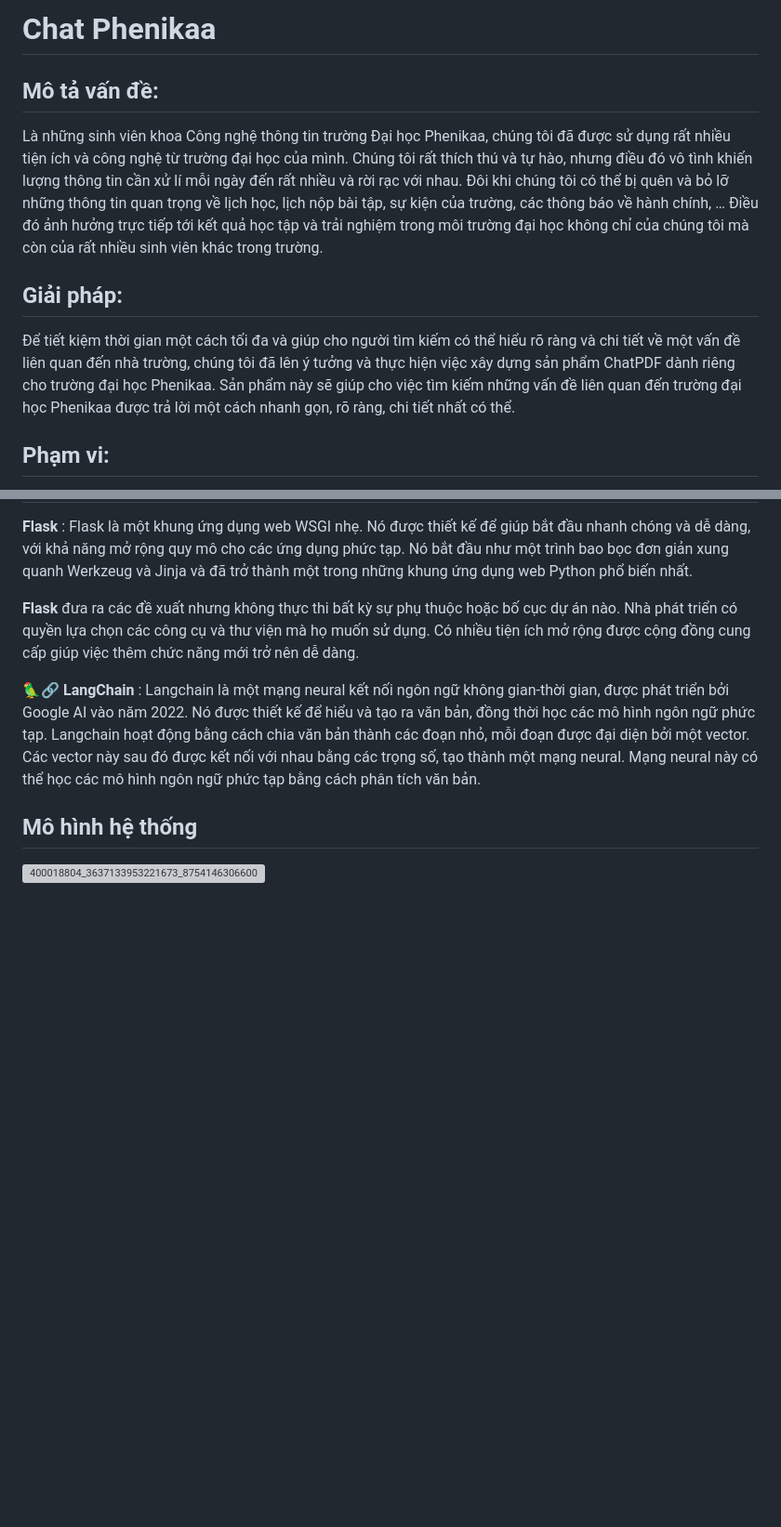
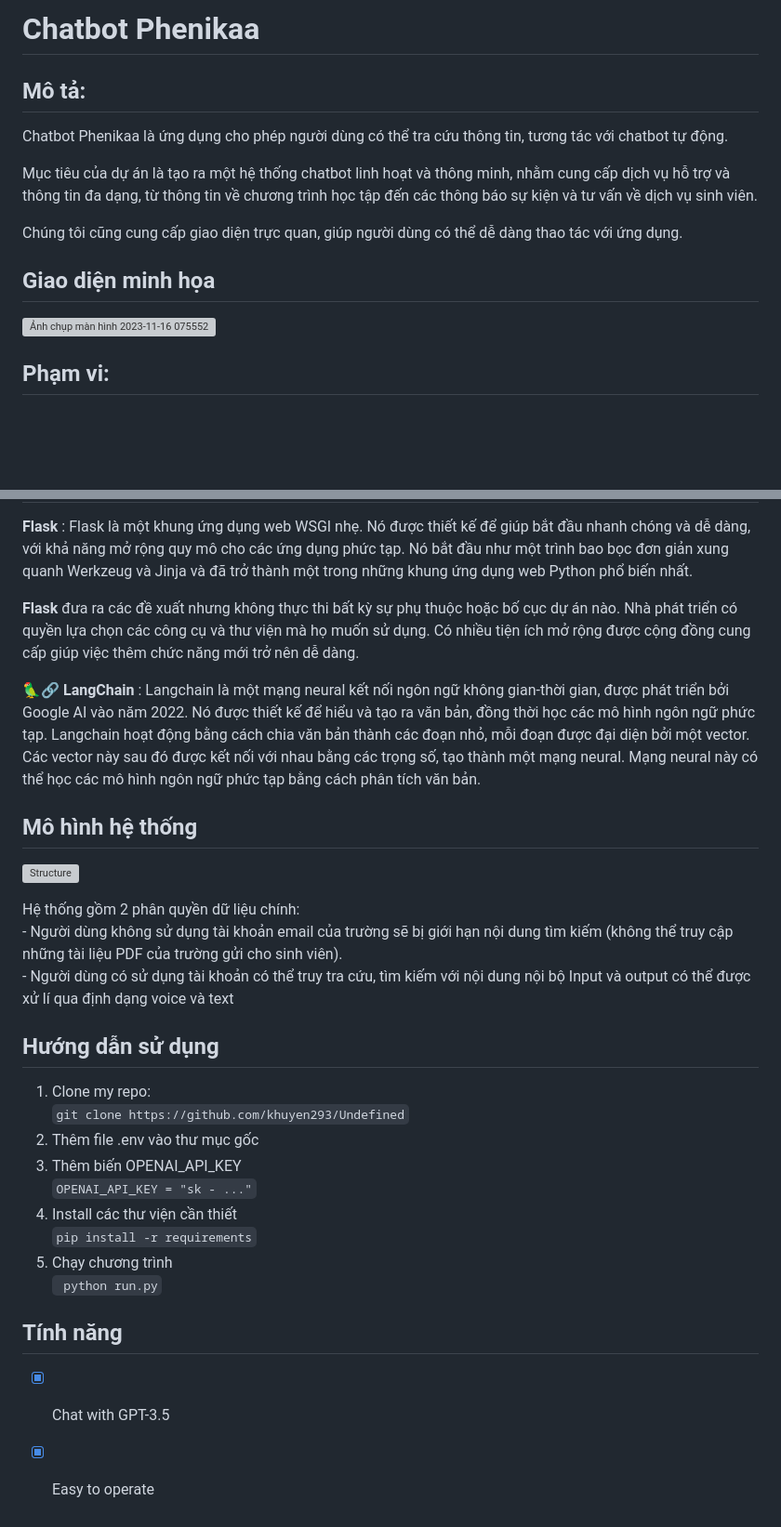
Before and after one commit to khuyen293/Chat_Phenikaa, a Markdown page: README.md, 2 parts joined by grey strips. Shown at 93% size. Drawn GitHub-style; blank space fills up the shorter version; grey boxes are pictures that could not be loaded.

````diff
--- a/README.md
+++ b/README.md
@@ -1,13 +1,17 @@
 
 <!-- @import "[TOC]" {cmd="toc" depthFrom=1 depthTo=6 orderedList=false} -->
 
-# Chat Phenikaa
+# Chatbot Phenikaa
 
-## Mô tả vấn đề:
-Là những sinh viên khoa Công nghệ thông tin trường Đại học Phenikaa, chúng tôi đã được sử dụng rất nhiều tiện ích và công nghệ từ trường đại học của mình. Chúng tôi rất thích thú và tự hào, nhưng điều đó vô tình khiến lượng thông tin cần xử lí mỗi ngày đến rất nhiều và rời rạc với nhau. Đôi khi chúng tôi có thể bị quên và bỏ lỡ những thông tin quan trọng về lịch học, lịch nộp bài tập, sự kiện của trường, các thông báo về hành chính, … Điều đó ảnh hưởng trực tiếp tới kết quả học tập và trải nghiệm trong môi trường đại học không chỉ của chúng tôi mà còn của rất nhiều sinh viên khác trong trường.
+## Mô tả:
+Chatbot Phenikaa là ứng dụng cho phép người dùng có thể tra cứu thông tin, tương tác với chatbot tự động.
 
-## Giải pháp:
-   Để tiết kiệm thời gian một cách tối đa và giúp cho người tìm kiếm có thể hiểu rõ ràng và chi tiết về một vấn đề liên quan đến nhà trường, chúng tôi đã lên ý tưởng và thực hiện việc xây dựng sản phẩm ChatPDF dành riêng cho trường đại học Phenikaa. Sản phẩm này sẽ giúp cho việc tìm kiếm những vấn đề liên quan đến trường đại học Phenikaa được trả lời một cách nhanh gọn, rõ ràng, chi tiết nhất có thể.
+Mục tiêu của dự án là tạo ra một hệ thống chatbot linh hoạt và thông minh, nhằm cung cấp dịch vụ hỗ trợ và thông tin đa dạng, từ thông tin về chương trình học tập đến các thông báo sự kiện và tư vấn về dịch vụ sinh viên.
+
+Chúng tôi cũng cung cấp giao diện trực quan, giúp người dùng có thể dễ dàng thao tác với ứng dụng.
+
+## Giao diện minh họa
+![Ảnh chụp màn hình 2023-11-16 075552](https://github.com/khuyen293/Undefined/assets/94832743/9458648e-a23b-4c2f-b5b0-6785af27c6a9)
 
 ## Phạm vi:
 Ứng dụng web chatbot có thể truy cập bởi bất kỳ ai muốn tìm hiểu thông tin về trường, nếu là sinh viên hay cán bộ, giảng viên, nhân viên của trường thì có thể hỏi về các quy chế, quy định và hoạt động của trường thông qua tài liệu PDF được tải lên bởi admin
@@ -29,4 +33,25 @@ Là những sinh viên khoa Công nghệ thông tin trường Đại học Pheni
 **🦜️🔗 LangChain** : Langchain là một mạng neural kết nối ngôn ngữ không gian-thời gian, được phát triển bởi Google AI vào năm 2022. Nó được thiết kế để hiểu và tạo ra văn bản, đồng thời học các mô hình ngôn ngữ phức tạp. Langchain hoạt động bằng cách chia văn bản thành các đoạn nhỏ, mỗi đoạn được đại diện bởi một vector. Các vector này sau đó được kết nối với nhau bằng các trọng số, tạo thành một mạng neural. Mạng neural này có thể học các mô hình ngôn ngữ phức tạp bằng cách phân tích văn bản.
 
 ## Mô hình hệ thống
-   ![400018804_3637133953221673_8754146306600761556_n](https://github.com/khuyen293/Undefined/assets/96454951/01220c13-0300-4dbb-b37b-a930f05a6439)
+   ![Structure](https://github.com/khuyen293/Undefined/assets/96828322/d671e71b-48c1-4223-b026-30b2f4371ef8)
+
+   Hệ thống gồm 2 phân quyền dữ liệu chính:
+    - Người dùng không sử dụng tài khoản email của trường sẽ bị giới hạn nội dung tìm kiếm (không thể truy cập những tài liệu PDF của trường gửi cho sinh viên).
+    - Người dùng có sử dụng tài khoản có thể truy tra cứu, tìm kiếm với nội dung nội bộ
+   Input và output có thể được xử lí qua định dạng voice và text
+
+## Hướng dẫn sử dụng
+1. Clone my repo:
+``` git clone https://github.com/khuyen293/Undefined ```
+2. Thêm file .env vào thư mục gốc
+3. Thêm biến OPENAI_API_KEY
+   ``` OPENAI_API_KEY = "sk - ..." ```
+4. Install các thư viện cần thiết
+   ``` pip install -r requirements ```
+5. Chạy chương trình
+   ``` python run.py```
+
+
+## Tính năng
+- [x] Chat with GPT-3.5
+- [x] Easy to operate
````
